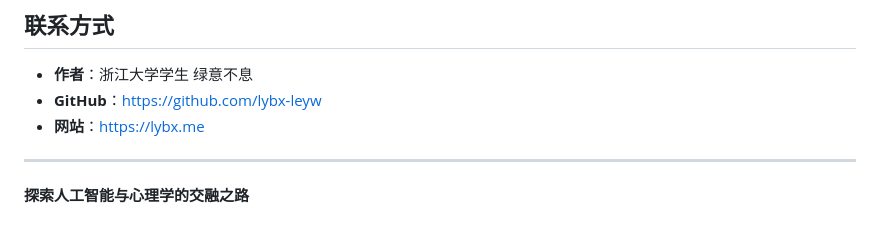
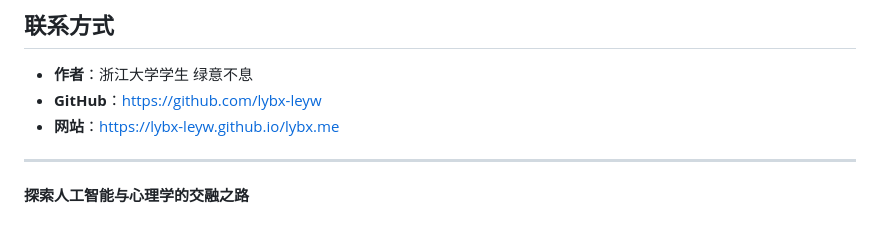
Before and after one commit to lybx-leyw/lybx.me, a Markdown page: README.md, the part around the change. GitHub-like rendering.

```diff
--- a/README.md
+++ b/README.md
@@ -185,7 +185,7 @@ php -S localhost:8000
 
 - **作者**：浙江大学学生 绿意不息
 - **GitHub**：https://github.com/lybx-leyw
-- **网站**：[https://lybx.me](https://lybx-leyw.github.io/lybx.me/)
+- **网站**：https://lybx-leyw.github.io/lybx.me
 
 ---
 
```
